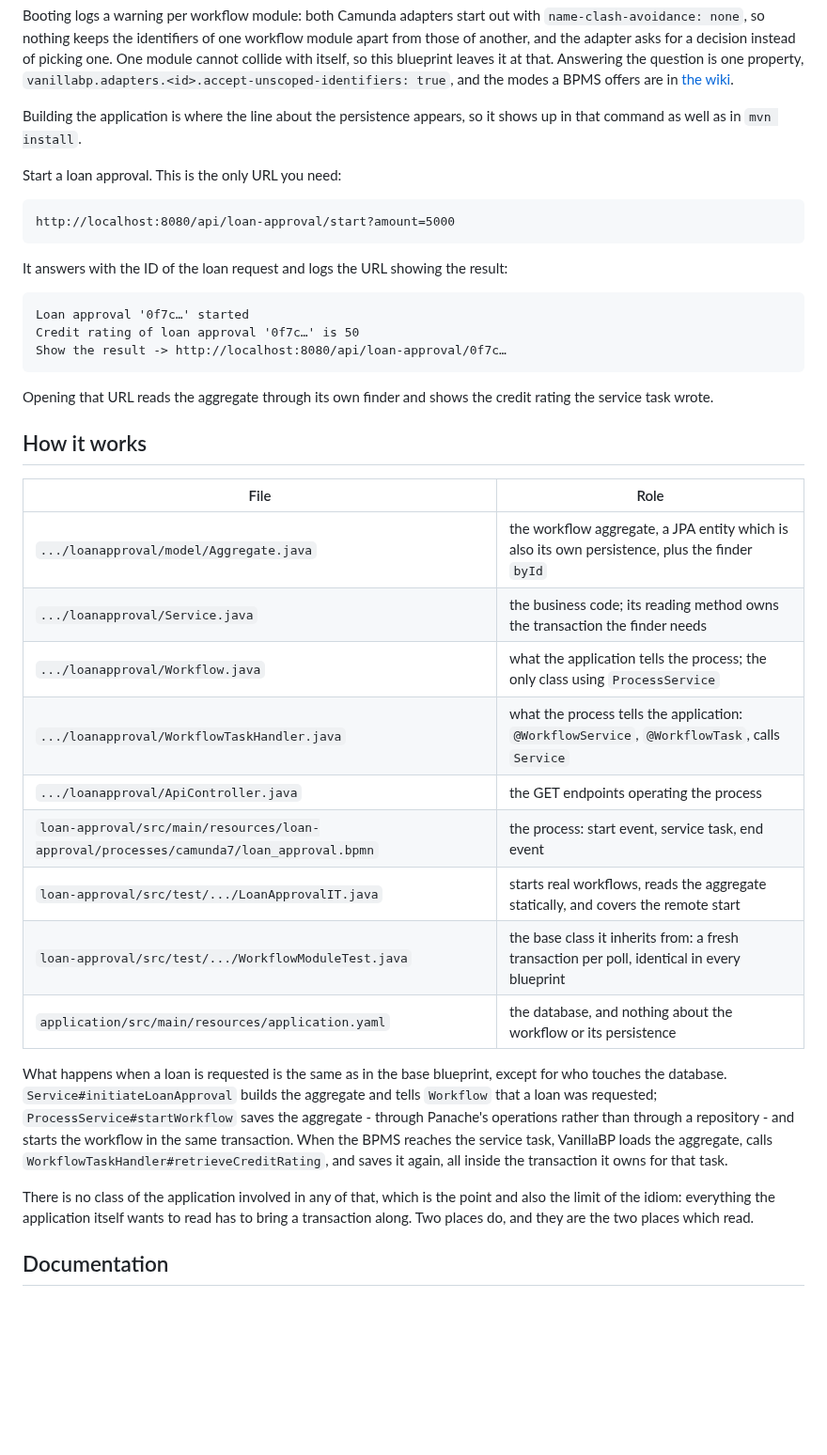
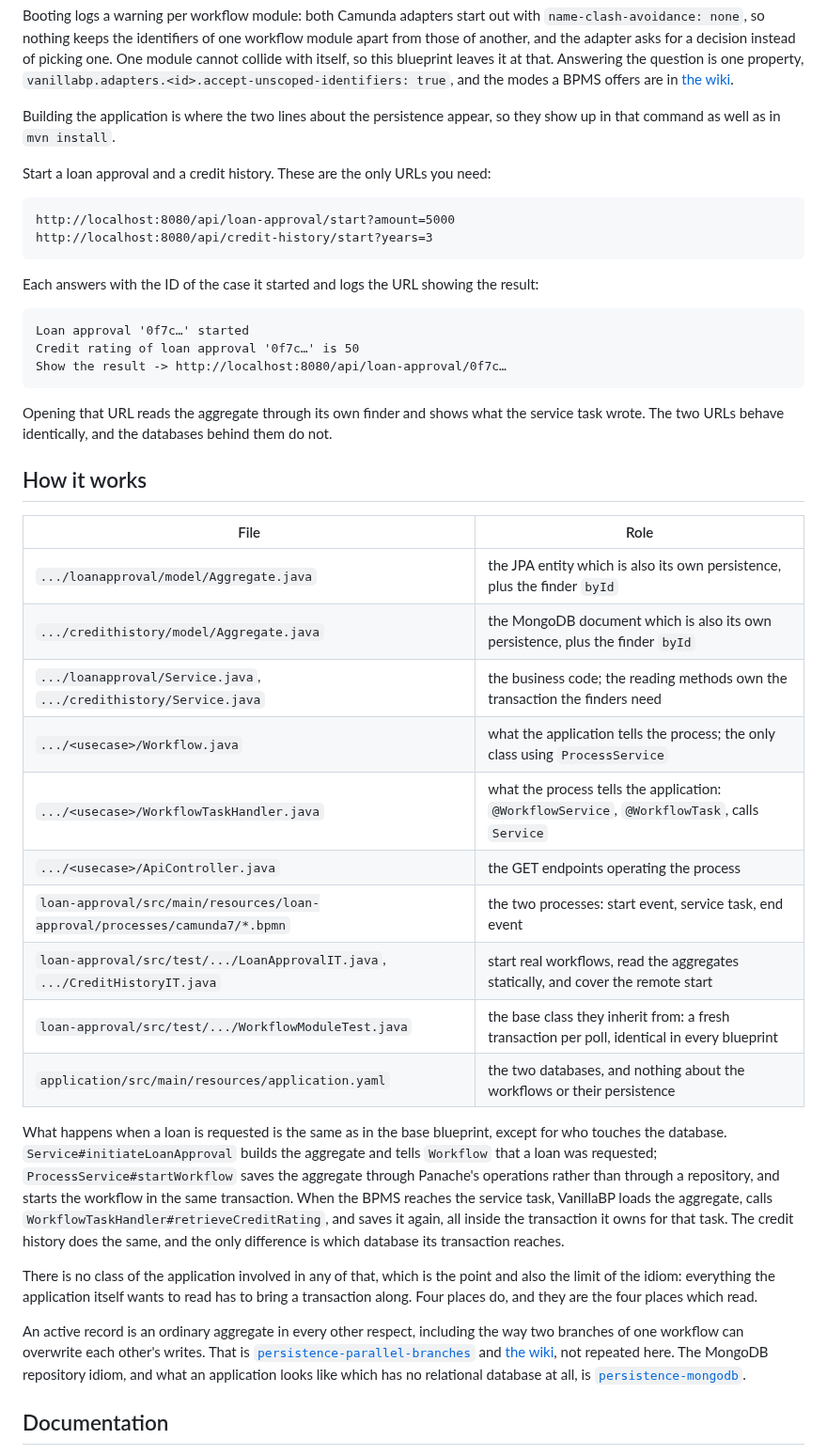
Before and after one commit to vanillabp-blueprints/persistence-active-record-quarkus, a Markdown page: README.md, the part around one of its changes. Shown at 94% size. Drawn GitHub-style; blank space fills up the shorter version.

````diff
--- a/README.md
+++ b/README.md
@@ -138,16 +174,17 @@ property, `vanillabp.adapters.<id>.accept-unscoped-identifiers: true`, and the m
 offers are in
 [the wiki](https://github.com/vanillabp/adapter-platform-integration/wiki/Workflow-modules#how-name-clashes-are-avoided).
 
-Building the application is where the line about the persistence appears, so it shows up in
+Building the application is where the two lines about the persistence appear, so they show up in
 that command as well as in `mvn install`.
 
-Start a loan approval. This is the only URL you need:
+Start a loan approval and a credit history. These are the only URLs you need:
 
 ```
 http://localhost:8080/api/loan-approval/start?amount=5000
+http://localhost:8080/api/credit-history/start?years=3
 ```
 
-It answers with the ID of the loan request and logs the URL showing the result:
+Each answers with the ID of the case it started and logs the URL showing the result:
 
 ```
 Loan approval '0f7c…' started
@@ -155,34 +192,44 @@ Credit rating of loan approval '0f7c…' is 50
 Show the result -> http://localhost:8080/api/loan-approval/0f7c…
 ```
 
-Opening that URL reads the aggregate through its own finder and shows the credit rating the
-service task wrote.
+Opening that URL reads the aggregate through its own finder and shows what the service task
+wrote. The two URLs behave identically, and the databases behind them do not.
 
 ## How it works
 
-|                                          File                                          |                                              Role                                              |
-|----------------------------------------------------------------------------------------|------------------------------------------------------------------------------------------------|
-| `.../loanapproval/model/Aggregate.java`                                                | the workflow aggregate, a JPA entity which is also its own persistence, plus the finder `byId` |
-| `.../loanapproval/Service.java`                                                        | the business code; its reading method owns the transaction the finder needs                    |
-| `.../loanapproval/Workflow.java`                                                       | what the application tells the process; the only class using `ProcessService`                  |
-| `.../loanapproval/WorkflowTaskHandler.java`                                            | what the process tells the application: `@WorkflowService`, `@WorkflowTask`, calls `Service`   |
-| `.../loanapproval/ApiController.java`                                                  | the GET endpoints operating the process                                                        |
-| `loan-approval/src/main/resources/loan-approval/processes/camunda7/loan_approval.bpmn` | the process: start event, service task, end event                                              |
-| `loan-approval/src/test/.../LoanApprovalIT.java`                                       | starts real workflows, reads the aggregate statically, and covers the remote start             |
-| `loan-approval/src/test/.../WorkflowModuleTest.java`                                   | the base class it inherits from: a fresh transaction per poll, identical in every blueprint    |
-| `application/src/main/resources/application.yaml`                                      | the database, and nothing about the workflow or its persistence                                |
+|                                          File                                          |                                              Role                                               |
+|----------------------------------------------------------------------------------------|-------------------------------------------------------------------------------------------------|
+| `.../loanapproval/model/Aggregate.java`                                                | the JPA entity which is also its own persistence, plus the finder `byId`                        |
+| `.../credithistory/model/Aggregate.java`                                               | the MongoDB document which is also its own persistence, plus the finder `byId`                  |
+| `.../loanapproval/Service.java`, `.../credithistory/Service.java`                      | the business code; the reading methods own the transaction the finders need                     |
+| `.../<usecase>/Workflow.java`                                                          | what the application tells the process; the only class using `ProcessService`                   |
+| `.../<usecase>/WorkflowTaskHandler.java`                                               | what the process tells the application: `@WorkflowService`, `@WorkflowTask`, calls `Service`    |
+| `.../<usecase>/ApiController.java`                                                     | the GET endpoints operating the process                                                         |
+| `loan-approval/src/main/resources/loan-approval/processes/camunda7/*.bpmn`             | the two processes: start event, service task, end event                                         |
+| `loan-approval/src/test/.../LoanApprovalIT.java`, `.../CreditHistoryIT.java`           | start real workflows, read the aggregates statically, and cover the remote start                |
+| `loan-approval/src/test/.../WorkflowModuleTest.java`                                   | the base class they inherit from: a fresh transaction per poll, identical in every blueprint    |
+| `application/src/main/resources/application.yaml`                                      | the two databases, and nothing about the workflows or their persistence                         |
 
 What happens when a loan is requested is the same as in the base blueprint, except for who
 touches the database. `Service#initiateLoanApproval` builds the aggregate and tells `Workflow`
-that a loan was requested; `ProcessService#startWorkflow` saves the aggregate - through
-Panache's operations rather than through a repository - and starts the workflow in the same
-transaction. When the BPMS reaches the service task, VanillaBP loads the aggregate, calls
+that a loan was requested; `ProcessService#startWorkflow` saves the aggregate through Panache's
+operations rather than through a repository, and starts the workflow in the same transaction.
+When the BPMS reaches the service task, VanillaBP loads the aggregate, calls
 `WorkflowTaskHandler#retrieveCreditRating`, and saves it again, all inside the transaction it
-owns for that task.
+owns for that task. The credit history does the same, and the only difference is which database
+its transaction reaches.
 
 There is no class of the application involved in any of that, which is the point and also the
 limit of the idiom: everything the application itself wants to read has to bring a transaction
-along. Two places do, and they are the two places which read.
+along. Four places do, and they are the four places which read.
+
+An active record is an ordinary aggregate in every other respect, including the way two
+branches of one workflow can overwrite each other's writes. That is
+[`persistence-parallel-branches`](https://github.com/vanillabp-blueprints/persistence-parallel-branches-quarkus)
+and [the wiki](https://github.com/vanillabp/adapter-platform-integration/wiki/Workflow-aggregates#two-writers-on-one-aggregate),
+not repeated here. The MongoDB repository idiom, and what an application looks like which has no
+relational database at all, is
+[`persistence-mongodb`](https://github.com/vanillabp-blueprints/persistence-mongodb-quarkus).
 
 ## Documentation
 
````
Also changed, not shown: other parts of README.md (+79 -43 lines), AGENTS.md (+35 -14 lines), docs/credit_history.png (added), 11 other files.
